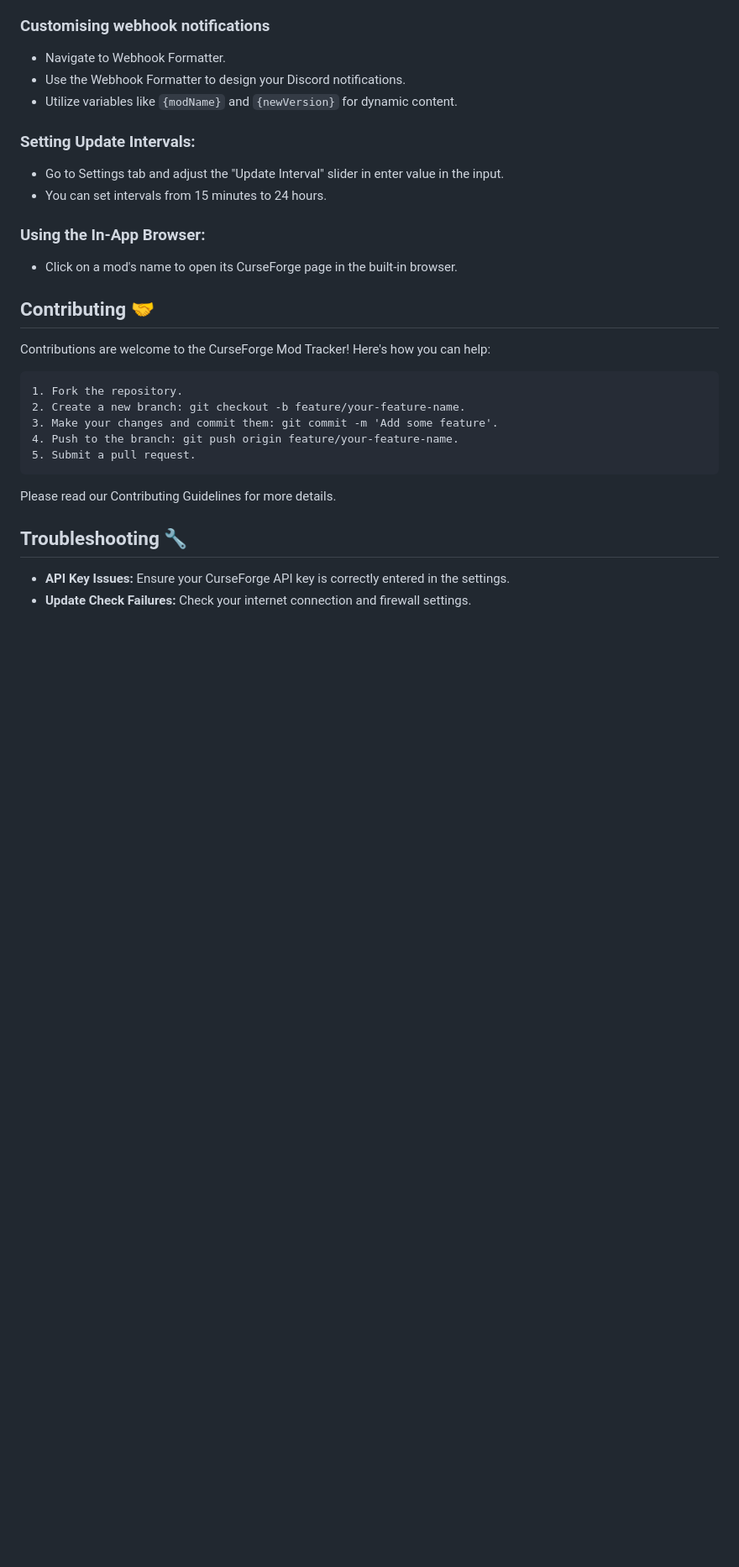
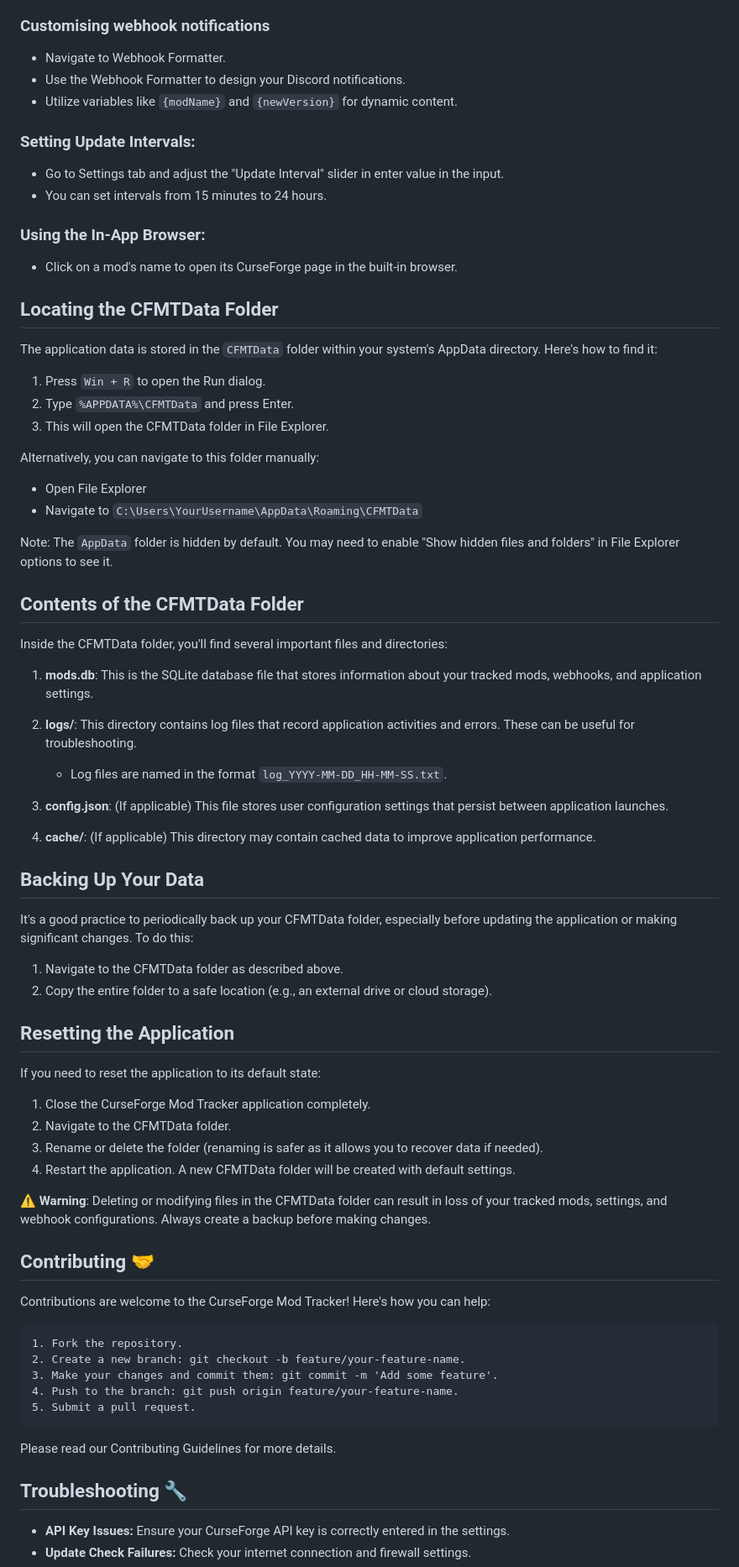
Before and after one commit to jonxmitchell/curseforge-mod-update-tracker, a Markdown page: README.md, the part around the change. Shown: that part at 84% size. GitHub-like rendering; blank space fills up the shorter version.

```diff
--- a/README.md
+++ b/README.md
@@ -99,6 +99,51 @@ CurseForge Mod Tracker is a useful desktop application designed to help mod enth
 
 - Click on a mod's name to open its CurseForge page in the built-in browser.
 
+## Locating the CFMTData Folder
+
+The application data is stored in the `CFMTData` folder within your system's AppData directory. Here's how to find it:
+
+1.  Press `Win + R` to open the Run dialog.
+2.  Type `%APPDATA%\CFMTData` and press Enter.
+3.  This will open the CFMTData folder in File Explorer.
+
+Alternatively, you can navigate to this folder manually:
+
+- Open File Explorer
+- Navigate to `C:\Users\YourUsername\AppData\Roaming\CFMTData`
+
+Note: The `AppData` folder is hidden by default. You may need to enable "Show hidden files and folders" in File Explorer options to see it.
+
+## Contents of the CFMTData Folder
+
+Inside the CFMTData folder, you'll find several important files and directories:
+
+1.  **mods.db**: This is the SQLite database file that stores information about your tracked mods, webhooks, and application settings.
+2.  **logs/**: This directory contains log files that record application activities and errors. These can be useful for troubleshooting.
+
+    - Log files are named in the format `log_YYYY-MM-DD_HH-MM-SS.txt`.
+
+3.  **config.json**: (If applicable) This file stores user configuration settings that persist between application launches.
+4.  **cache/**: (If applicable) This directory may contain cached data to improve application performance.
+
+## Backing Up Your Data
+
+It's a good practice to periodically back up your CFMTData folder, especially before updating the application or making significant changes. To do this:
+
+1.  Navigate to the CFMTData folder as described above.
+2.  Copy the entire folder to a safe location (e.g., an external drive or cloud storage).
+
+## Resetting the Application
+
+If you need to reset the application to its default state:
+
+1.  Close the CurseForge Mod Tracker application completely.
+2.  Navigate to the CFMTData folder.
+3.  Rename or delete the folder (renaming is safer as it allows you to recover data if needed).
+4.  Restart the application. A new CFMTData folder will be created with default settings.
+
+⚠️ **Warning**: Deleting or modifying files in the CFMTData folder can result in loss of your tracked mods, settings, and webhook configurations. Always create a backup before making changes.
+
 ## Contributing 🤝
 
 Contributions are welcome to the CurseForge Mod Tracker! Here's how you can help:
```
